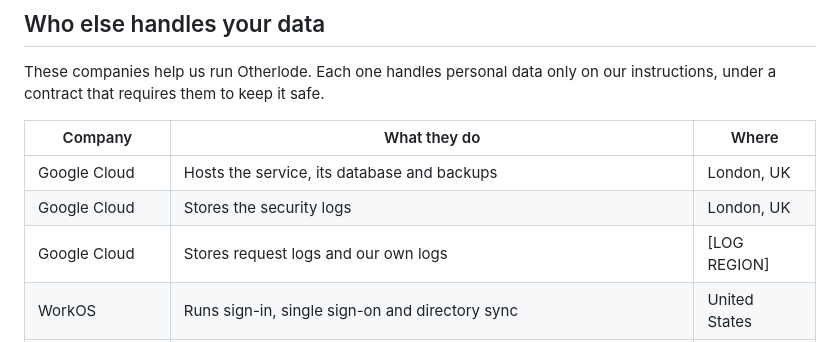
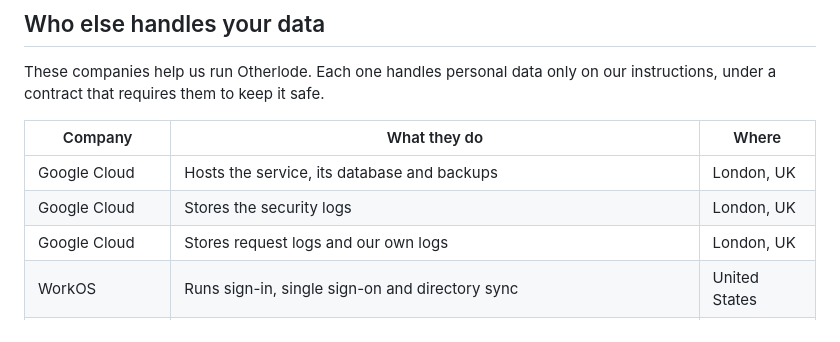
Before and after one commit to otherlodehq/otherlode.dev, a Markdown page: src/pages/privacy.md, the part around the change. GitHub-like rendering.

Commit message:
Name London as where request logs are stored
The server's request logs and its own logs now go to a log bucket in
Google Cloud's London region (europe-west2), so the placeholder becomes
"London, UK".

Co-Authored-By: Claude Opus 5.5 <noreply@anthropic.com>

```diff
--- a/src/pages/privacy.md
+++ b/src/pages/privacy.md
@@ -220,7 +220,7 @@ it safe.
 | --- | --- | --- |
 | Google Cloud | Hosts the service, its database and backups | London, UK |
 | Google Cloud | Stores the security logs | London, UK |
-| Google Cloud | Stores request logs and our own logs | [LOG REGION] |
+| Google Cloud | Stores request logs and our own logs | London, UK |
 | WorkOS | Runs sign-in, single sign-on and directory sync | United States |
 | Cloudflare | Serves this website, runs our domain, and passes early access requests to Google Workspace | Worldwide |
 | Google Workspace | Hosts our mailbox and the spreadsheet of early access requests | Worldwide |
```
